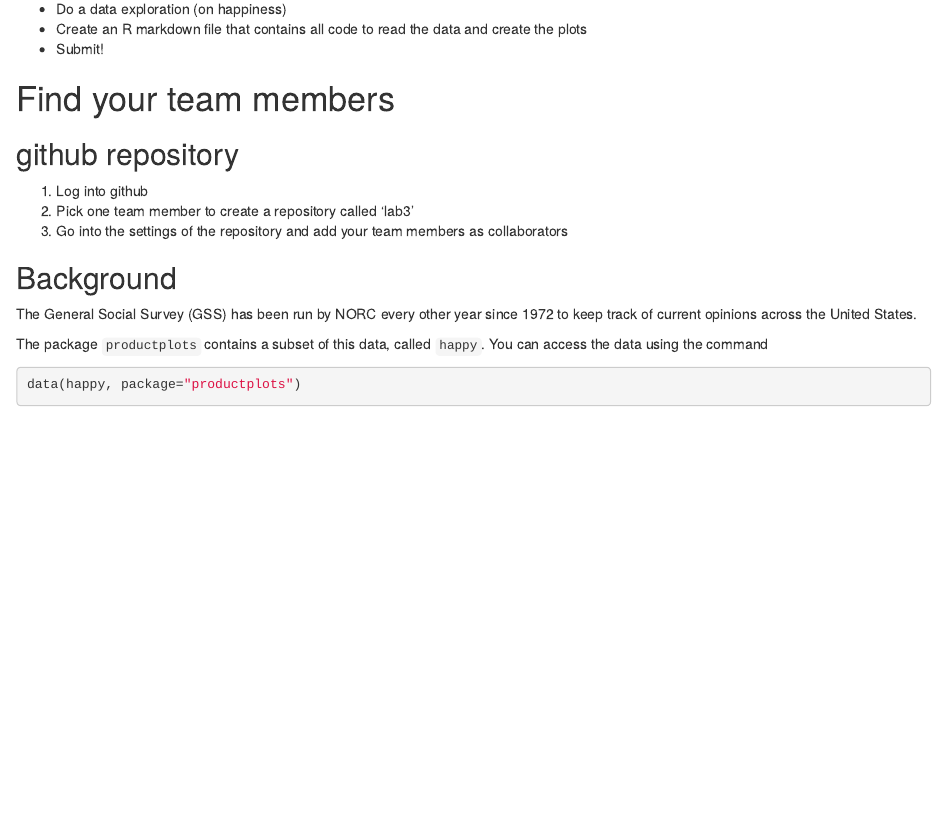
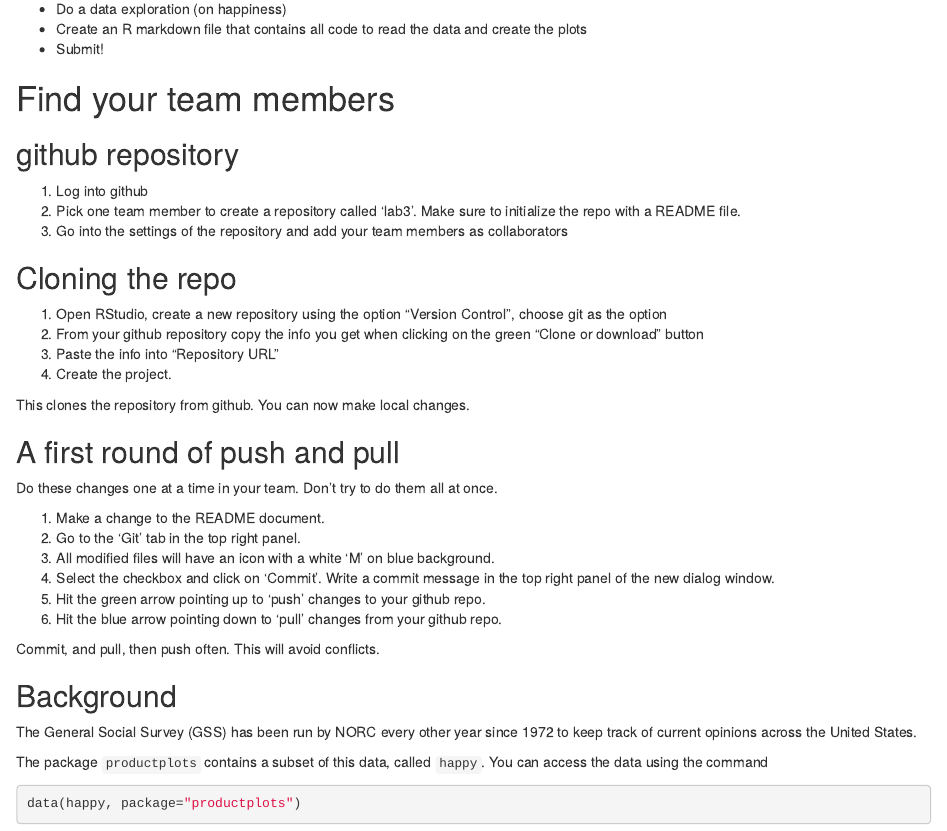
Before and after one commit to DS202-at-ISU/labs-2018, an R Markdown document (lab03.Rmd): the page in a window 1100 px wide, from 2010 px down. Rendered offline with R 4.5, knitr and Pandoc, with nearby package versions; drawn as R Markdown's standard HTML page in place of the format the file asks for; some code elsewhere in the file could not run offline.

Commit message:
git added to project

```diff
--- a/lab03.Rmd
+++ b/lab03.Rmd
@@ -37,10 +37,30 @@ knitr::opts_chunk$set(echo = TRUE)
 ## github repository
 
 1. Log into github
-2. Pick one team member to create a repository called 'lab3'
+2. Pick one team member to create a repository called 'lab3'. Make sure to initialize the repo with a README file.
 3. Go into the settings of the repository and add your team members as collaborators
 
+## Cloning the repo
 
+1. Open RStudio, create a new repository using the option "Version Control", choose git as the option
+2. From your github repository copy  the info you get when clicking on the green "Clone or download" button
+3. Paste the info into "Repository URL"
+4. Create the project.
+
+This clones the repository from github. You can now make local changes.
+
+## A first round of push and pull
+
+Do these changes one at a time in your team. Don't try to do them all at once.
+
+1. Make a change to the README document.
+2. Go to the 'Git' tab in the top right panel.
+3. All modified files will have an icon with a white 'M' on blue background.
+4. Select the checkbox and click on 'Commit'. Write a commit message in the top right panel of the new dialog window.
+5. Hit the green arrow pointing up to 'push' changes to your github repo.
+6. Hit the blue arrow pointing down to 'pull' changes from your github repo.
+
+Commit, and pull, then push often. This will avoid conflicts.
 
 ## Background
 
```
Also changed, not shown: lab03.html.
